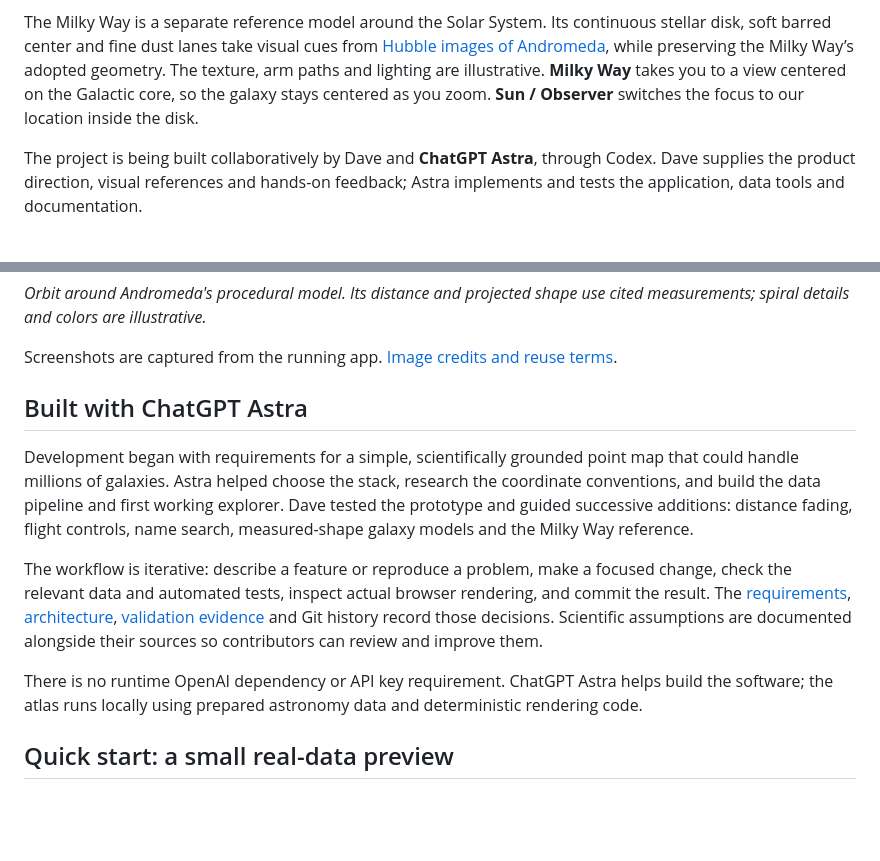
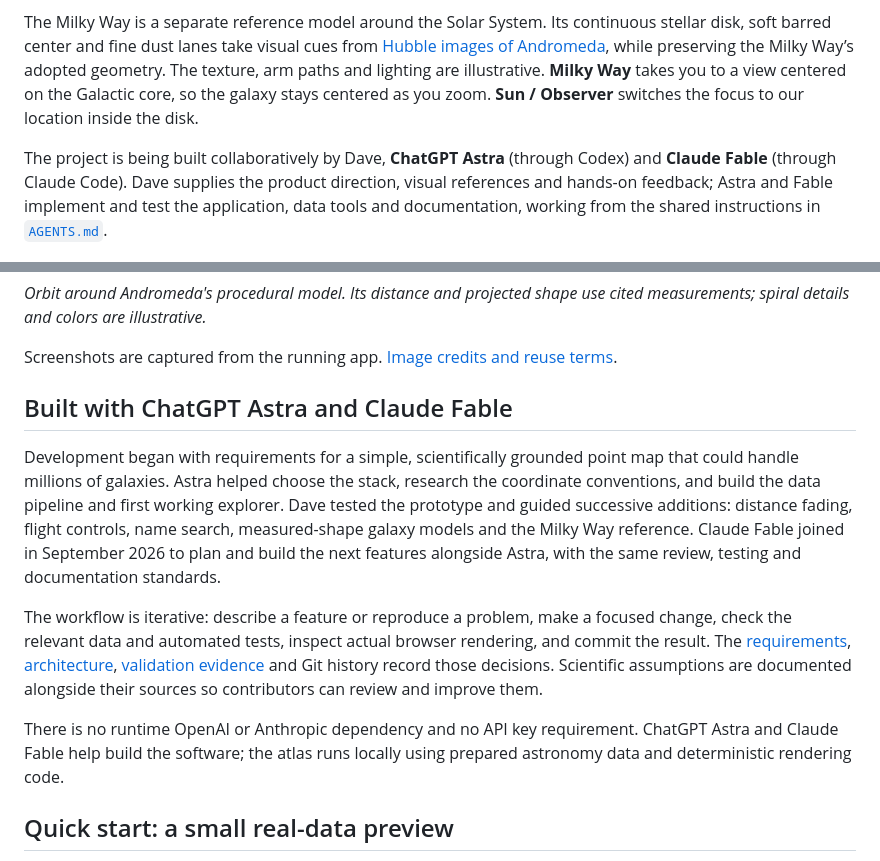
Before and after one commit to dtanquary/cosmic-atlas, a Markdown page: README.md, 2 parts joined by grey strips. Rendered like a GitHub page; folded sections open; blank space fills up the shorter version.

Commit message:
docs: credit the Astra and Fable collaboration in the README
Dave asked the README to say the atlas is now built with both ChatGPT
Astra (Codex) and Claude Fable (Claude Code), both following AGENTS.md.

Co-Authored-By: Claude Fable 5.1 <noreply@anthropic.com>
Claude-Session: https://claude.ai/code/session_01E6FxLitYHqdqHsE5rf5bzo

```diff
--- a/README.md
+++ b/README.md
@@ -4,7 +4,7 @@ A minimal 3D explorer of **14,140,375 accepted DESI DR1 galaxy observations**, p
 
 The Milky Way is a separate reference model around the Solar System. Its continuous stellar disk, soft barred center and fine dust lanes take visual cues from [Hubble images of Andromeda](https://esahubble.org/images/heic2501a/), while preserving the Milky Way’s adopted geometry. The texture, arm paths and lighting are illustrative. **Milky Way** takes you to a view centered on the Galactic core, so the galaxy stays centered as you zoom. **Sun / Observer** switches the focus to our location inside the disk.
 
-The project is being built collaboratively by Dave and **ChatGPT Astra**, through Codex. Dave supplies the product direction, visual references and hands-on feedback; Astra implements and tests the application, data tools and documentation.
+The project is being built collaboratively by Dave, **ChatGPT Astra** (through Codex) and **Claude Fable** (through Claude Code). Dave supplies the product direction, visual references and hands-on feedback; Astra and Fable implement and test the application, data tools and documentation, working from the shared instructions in [`AGENTS.md`](AGENTS.md).
 
 ![The revised Milky Way model showing its continuous stellar disk, dust lanes, Galactic core and Sun marker](docs/images/milky-way.jpg)
 
@@ -29,13 +29,13 @@ The project is being built collaboratively by Dave and **ChatGPT Astra**, throug
 
 Screenshots are captured from the running app. [Image credits and reuse terms](docs/images/README.md).
 
-## Built with ChatGPT Astra
+## Built with ChatGPT Astra and Claude Fable
 
-Development began with requirements for a simple, scientifically grounded point map that could handle millions of galaxies. Astra helped choose the stack, research the coordinate conventions, and build the data pipeline and first working explorer. Dave tested the prototype and guided successive additions: distance fading, flight controls, name search, measured-shape galaxy models and the Milky Way reference.
+Development began with requirements for a simple, scientifically grounded point map that could handle millions of galaxies. Astra helped choose the stack, research the coordinate conventions, and build the data pipeline and first working explorer. Dave tested the prototype and guided successive additions: distance fading, flight controls, name search, measured-shape galaxy models and the Milky Way reference. Claude Fable joined in September 2026 to plan and build the next features alongside Astra, with the same review, testing and documentation standards.
 
 The workflow is iterative: describe a feature or reproduce a problem, make a focused change, check the relevant data and automated tests, inspect actual browser rendering, and commit the result. The [requirements](docs/requirements.md), [architecture](docs/architecture.md), [validation evidence](docs/validation.md) and Git history record those decisions. Scientific assumptions are documented alongside their sources so contributors can review and improve them.
 
-There is no runtime OpenAI dependency or API key requirement. ChatGPT Astra helps build the software; the atlas runs locally using prepared astronomy data and deterministic rendering code.
+There is no runtime OpenAI or Anthropic dependency and no API key requirement. ChatGPT Astra and Claude Fable help build the software; the atlas runs locally using prepared astronomy data and deterministic rendering code.
 
 ## Quick start: a small real-data preview
 
```
